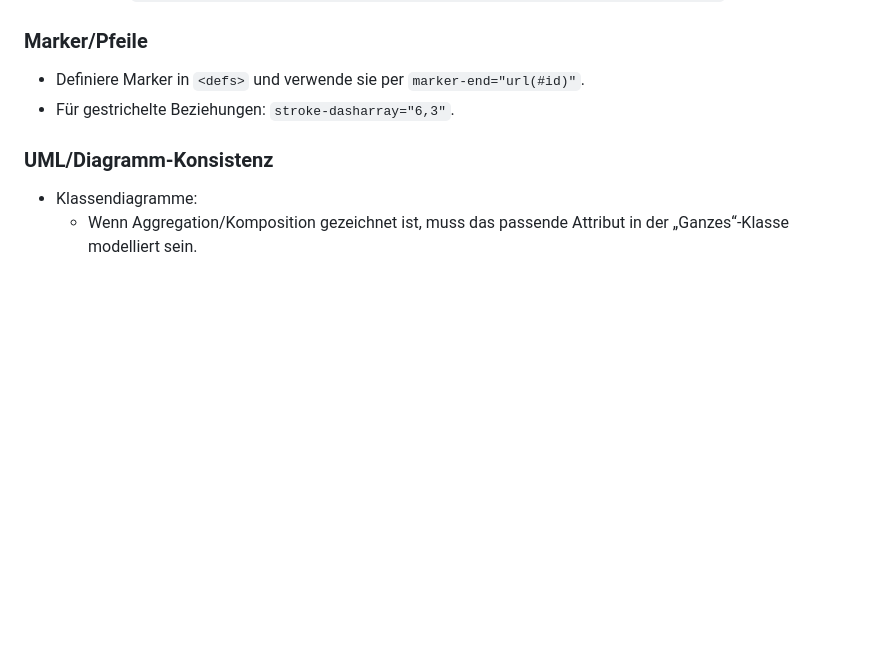
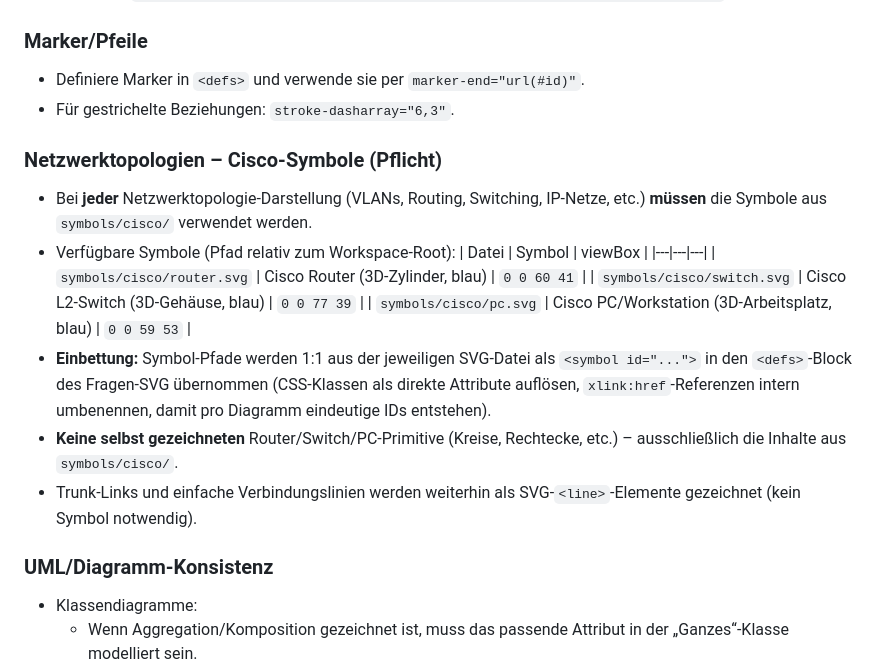
Before and after one commit to jtuttas/MoodleQuestionGenerator, a Markdown page: copilot-instructions.md, the part around the change. Drawn GitHub-style; blank space fills up the shorter version.

```diff
--- a/copilot-instructions.md
+++ b/copilot-instructions.md
@@ -58,6 +58,18 @@ Du bist ein Coding-Agent, der **Moodle-Quizfragen als XML-Dateien** erzeugt (Moo
 - Definiere Marker in `<defs>` und verwende sie per `marker-end="url(#id)"`.
 - Für gestrichelte Beziehungen: `stroke-dasharray="6,3"`.
 
+### Netzwerktopologien – Cisco-Symbole (Pflicht)
+- Bei **jeder** Netzwerktopologie-Darstellung (VLANs, Routing, Switching, IP-Netze, etc.) **müssen** die Symbole aus `symbols/cisco/` verwendet werden.
+- Verfügbare Symbole (Pfad relativ zum Workspace-Root):
+  | Datei | Symbol | viewBox |
+  |---|---|---|
+  | `symbols/cisco/router.svg` | Cisco Router (3D-Zylinder, blau) | `0 0 60 41` |
+  | `symbols/cisco/switch.svg` | Cisco L2-Switch (3D-Gehäuse, blau) | `0 0 77 39` |
+  | `symbols/cisco/pc.svg` | Cisco PC/Workstation (3D-Arbeitsplatz, blau) | `0 0 59 53` |
+- **Einbettung:** Symbol-Pfade werden 1:1 aus der jeweiligen SVG-Datei als `<symbol id="...">` in den `<defs>`-Block des Fragen-SVG übernommen (CSS-Klassen als direkte Attribute auflösen, `xlink:href`-Referenzen intern umbenennen, damit pro Diagramm eindeutige IDs entstehen).
+- **Keine selbst gezeichneten** Router/Switch/PC-Primitive (Kreise, Rechtecke, etc.) – ausschließlich die Inhalte aus `symbols/cisco/`.
+- Trunk-Links und einfache Verbindungslinien werden weiterhin als SVG-`<line>`-Elemente gezeichnet (kein Symbol notwendig).
+
 ### UML/Diagramm-Konsistenz
 - Klassendiagramme:
   - Wenn Aggregation/Komposition gezeichnet ist, muss das passende Attribut in der „Ganzes“-Klasse modelliert sein.
```
Also changed, not shown: .github/copilot-instructions.md (+12 -0 lines).
